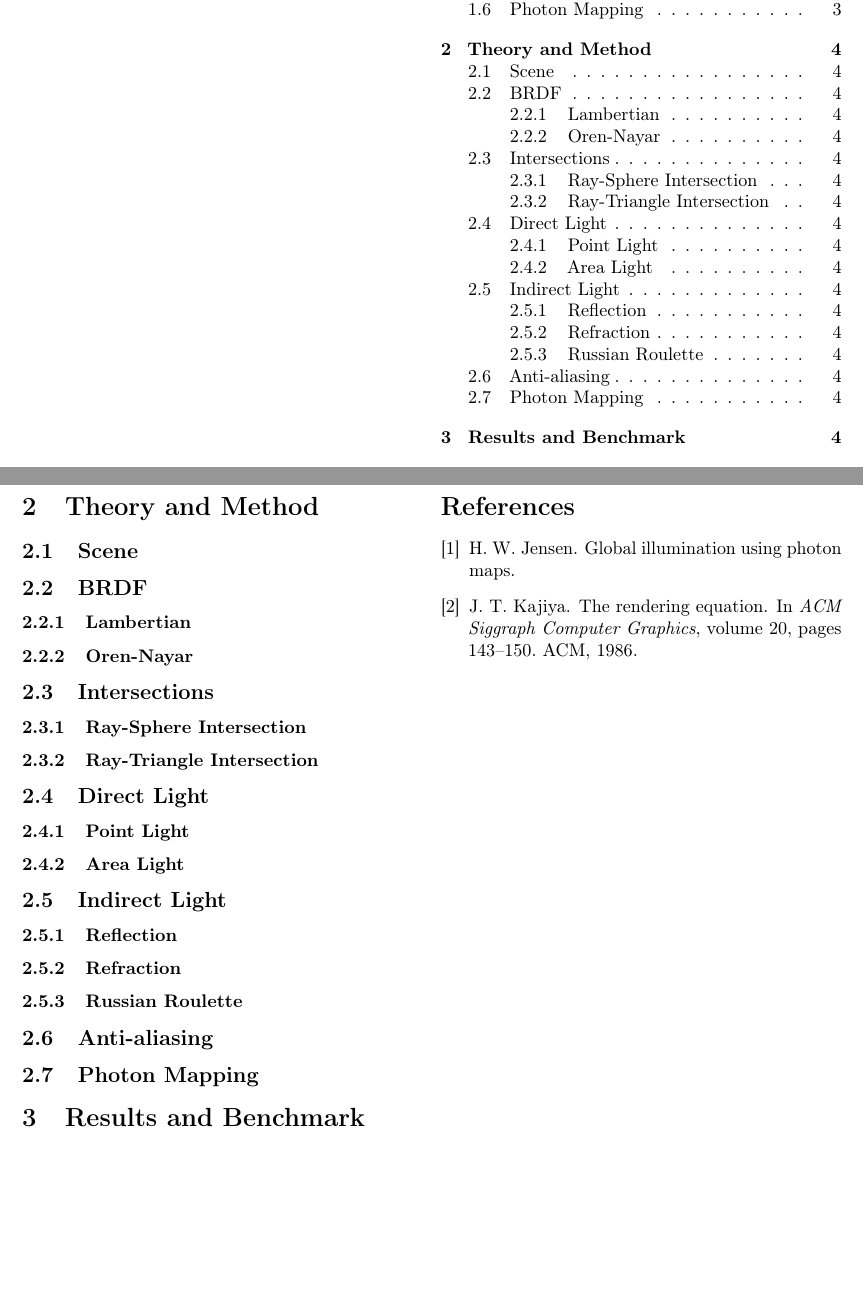
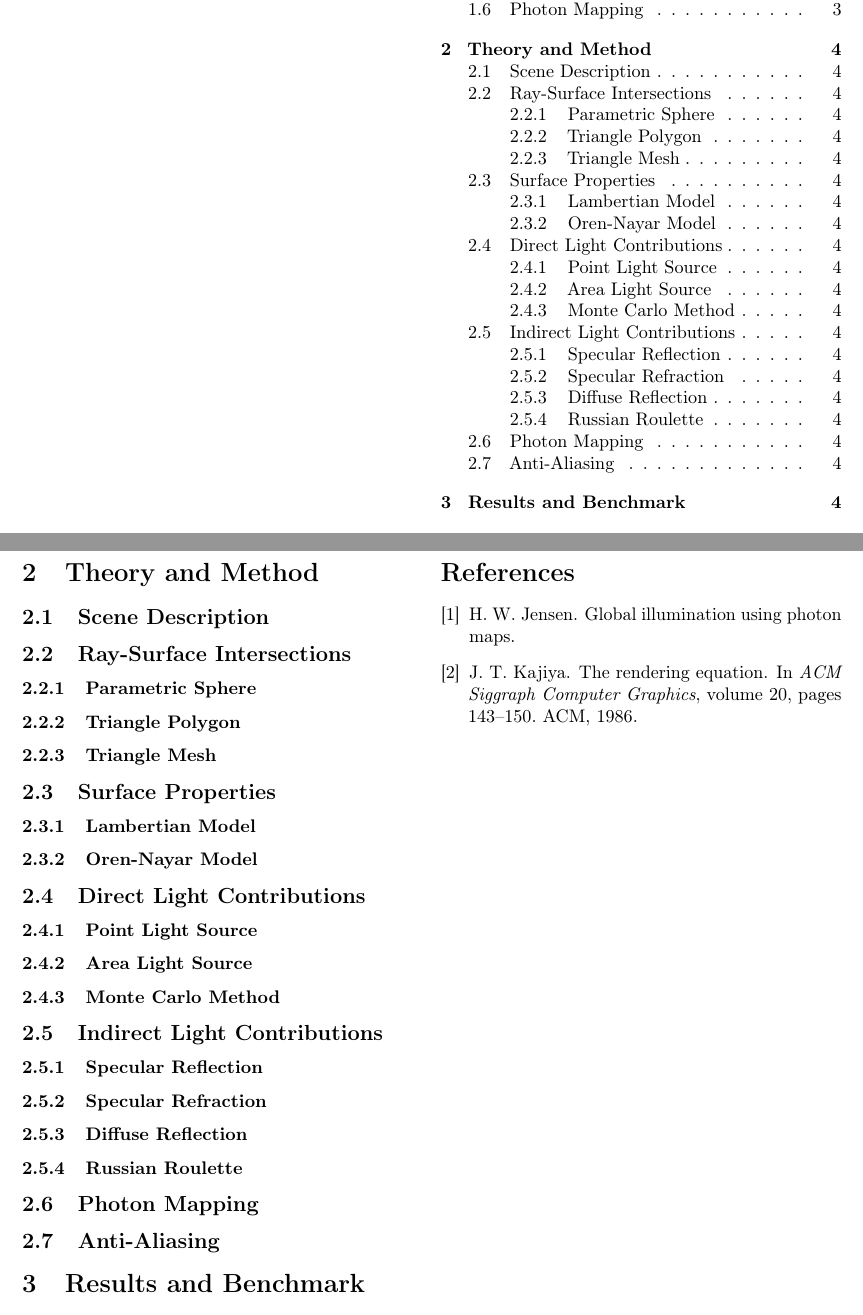
Before and after one commit to CaffeineViking/mcrt, a LaTeX document (docs/mcrt.tex): two parts of pages 1 and 4 of 4, joined at a grey line, cut so that both start at the same text, the shorter picture padded with empty space. Compiled offline with pdfLaTeX.

Commit message:
Re-ordered some topics.

```diff
--- a/docs/mcrt.tex
+++ b/docs/mcrt.tex
@@ -138,29 +138,31 @@ In some cases a higher resolusion secondary \textit{photon map} is used to show
 
     \section{Theory and Method} \label{sec:theory_and_method}
 
-    \subsection{Scene} \label{sec:scene}
+        \subsection{Scene Description} \label{sec:scene_description}
 
-    \subsection{BRDF} \label{sec:brdf}
-    \subsubsection{Lambertian} \label{sec:lambertian}
-    \subsubsection{Oren-Nayar} \label{sec:oren-nayar}
+        \subsection{Ray-Surface Intersections} \label{sec:ray-surface_intersections}
+            \subsubsection{Parametric Sphere} \label{sec:parametric_sphere}
+            \subsubsection{Triangle Polygon} \label{sec:triangle_polygon}
+            \subsubsection{Triangle Mesh} \label{sec:triangle_mesh}
 
-    \subsection{Intersections} \label{sec:ray_intersection}
-    \subsubsection{Ray-Sphere Intersection} \label{sec:ray_sphere_intersection}
-    \subsubsection{Ray-Triangle Intersection} \label{sec:ray_triangle_intersection}
+        \subsection{Surface Properties} \label{sec:surface_properties}
+            \subsubsection{Lambertian Model} \label{sec:lambertian_model}
+            \subsubsection{Oren-Nayar Model} \label{sec:oren-nayar_model}
 
-    \subsection{Direct Light} \label{sec:direct_light}
-    \subsubsection{Point Light} \label{sec:point_light}
-    \subsubsection{Area Light} \label{sec:area_light}
+        \subsection{Direct Light Contributions} \label{sec:direct_light_contributions}
+            \subsubsection{Point Light Source} \label{sec:point_light_source}
+            \subsubsection{Area Light Source} \label{sec:area_light_source}
+            \subsubsection{Monte Carlo Method} \label{sec:monte_carlo_method}
 
-    \subsection{Indirect Light} \label{sec:indirect_light}
-    \subsubsection{Reflection} \label{sec:reflection}
-    \subsubsection{Refraction} \label{sec:refraction}
-    \subsubsection{Russian Roulette} \label{sec:russian_roulette}
+        \subsection{Indirect Light Contributions} \label{sec:indirect_light_contributions}
+            \subsubsection{Specular Reflection} \label{sec:specular_reflection}
+            \subsubsection{Specular Refraction} \label{sec:specular_refraction}
+            \subsubsection{Diffuse Reflection} \label{sec:diffuse_refraction}
+            \subsubsection{Russian Roulette} \label{sec:russian_roulette}
 
-    \subsection{Anti-aliasing} \label{sec:anti-aliasing}
+        \subsection{Photon Mapping} \label{sec:photon_mapping}
 
-    \subsection{Photon Mapping} \label{sec:photon_mapping}
-
+        \subsection{Anti-Aliasing} \label{sec:anti-aliasing}
 
     \section{Results and Benchmark} \label{sec:results_and_benchmark}
 
```
